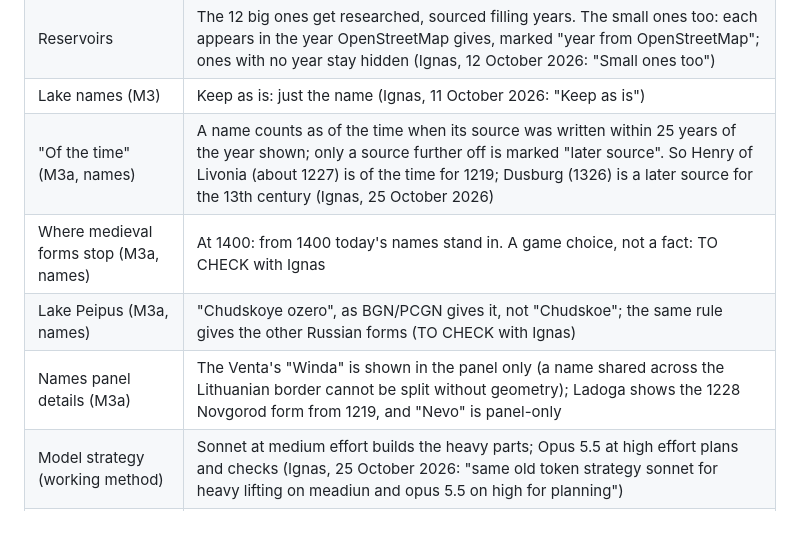
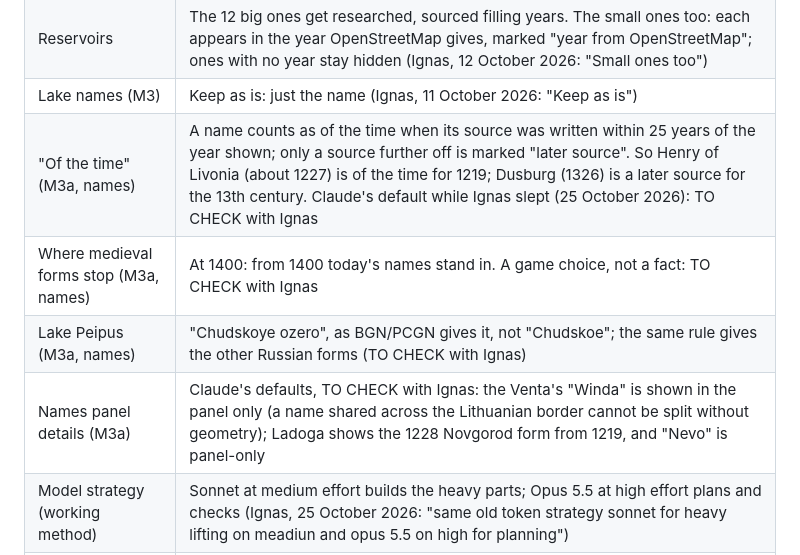
Before and after one commit to syncronizator1995-droid/grind-strat, a Markdown page: docs/DESIGN.md, the part around the change. GitHub-like rendering; blank space fills up the shorter version.

```diff
--- a/docs/DESIGN.md
+++ b/docs/DESIGN.md
@@ -553,10 +553,10 @@ Step 2 split down are his step 2 answers, later the same day.
 | Our own map data | Same terms as the game; Ignas chooses them later (Ignas, 12 October 2026: "Same as the game (Recommended)") |
 | Reservoirs | The 12 big ones get researched, sourced filling years. The small ones too: each appears in the year OpenStreetMap gives, marked "year from OpenStreetMap"; ones with no year stay hidden (Ignas, 12 October 2026: "Small ones too") |
 | Lake names (M3) | Keep as is: just the name (Ignas, 11 October 2026: "Keep as is") |
-| "Of the time" (M3a, names) | A name counts as of the time when its source was written within 25 years of the year shown; only a source further off is marked "later source". So Henry of Livonia (about 1227) is of the time for 1219; Dusburg (1326) is a later source for the 13th century (Ignas, 25 October 2026) |
+| "Of the time" (M3a, names) | A name counts as of the time when its source was written within 25 years of the year shown; only a source further off is marked "later source". So Henry of Livonia (about 1227) is of the time for 1219; Dusburg (1326) is a later source for the 13th century. Claude's default while Ignas slept (25 October 2026): TO CHECK with Ignas |
 | Where medieval forms stop (M3a, names) | At 1400: from 1400 today's names stand in. A game choice, not a fact: TO CHECK with Ignas |
 | Lake Peipus (M3a, names) | "Chudskoye ozero", as BGN/PCGN gives it, not "Chudskoe"; the same rule gives the other Russian forms (TO CHECK with Ignas) |
-| Names panel details (M3a) | The Venta's "Winda" is shown in the panel only (a name shared across the Lithuanian border cannot be split without geometry); Ladoga shows the 1228 Novgorod form from 1219, and "Nevo" is panel-only |
+| Names panel details (M3a) | Claude's defaults, TO CHECK with Ignas: the Venta's "Winda" is shown in the panel only (a name shared across the Lithuanian border cannot be split without geometry); Ladoga shows the 1228 Novgorod form from 1219, and "Nevo" is panel-only |
 | Model strategy (working method) | Sonnet at medium effort builds the heavy parts; Opus 5.5 at high effort plans and checks (Ignas, 25 October 2026: "same old token strategy sonnet for heavy lifting on meadiun and opus 5.5 on high for planning") |
 | Helper agents (working method) | Opus at high effort for hard code and for the sceptics, Sonnet at medium for routine jobs, at most two at once (Ignas, 20 October 2026) |
 | First map speed (M3a) | 6 to 10% slower than M2b in a slowed-down test is accepted; Ignas's phone decides (Ignas, 21 October 2026: "Accept it (Recommended)") |
```
Also changed, not shown: docs/CONVERSATION.md (+4 -3 lines).
